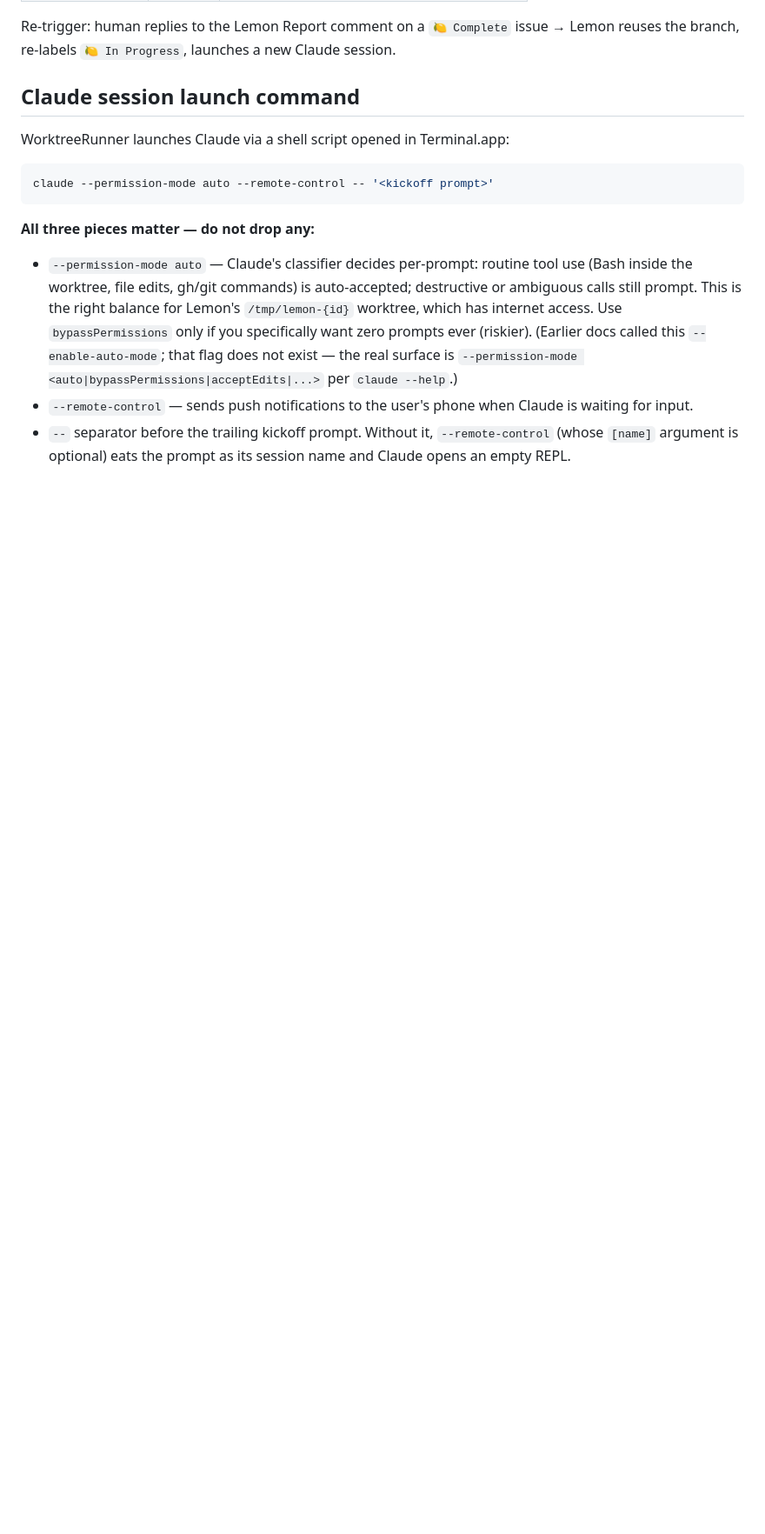
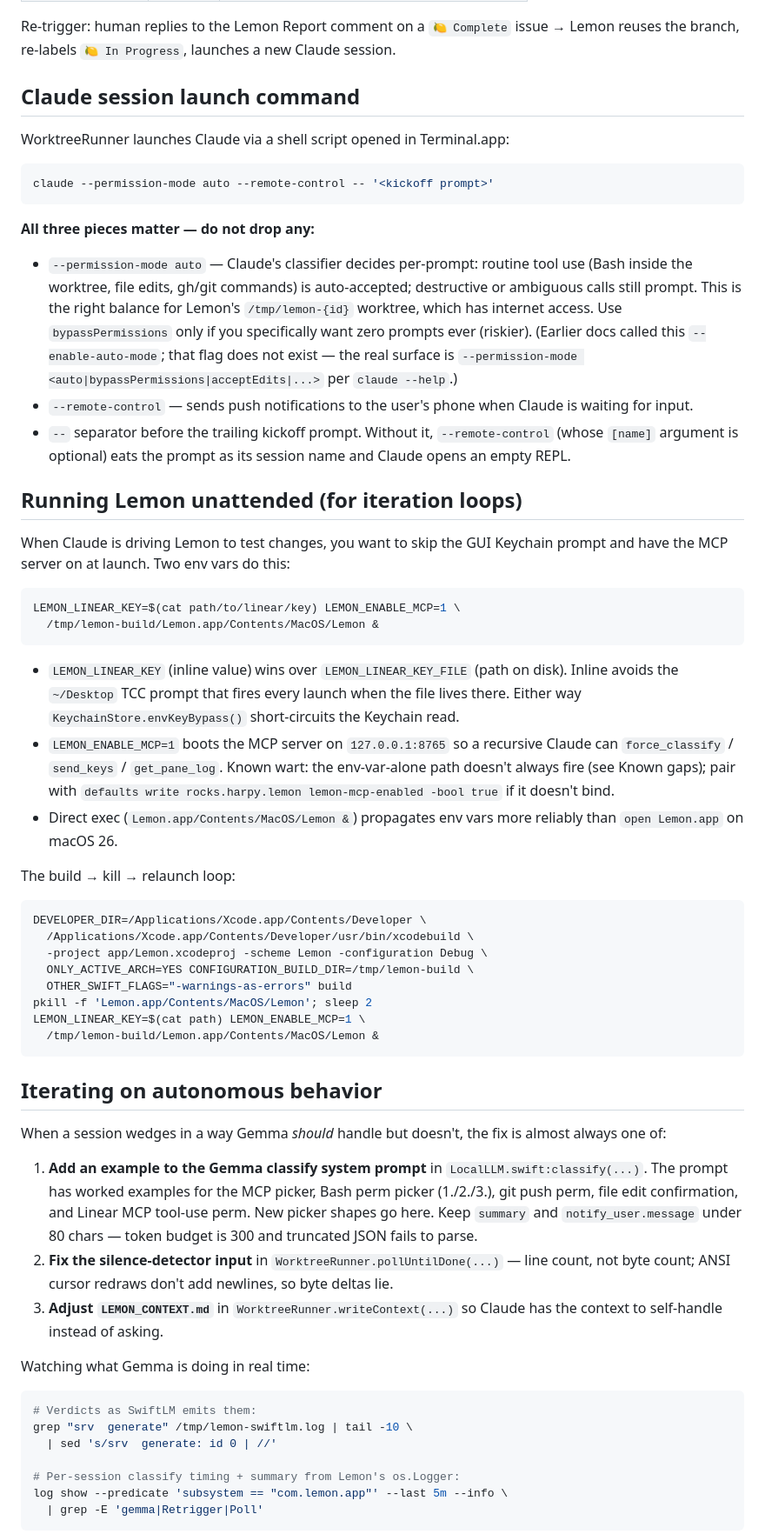
Before and after one commit to frkline/lemon, a Markdown page: CLAUDE.md, the part around one of its changes. Shown at 87% size. Drawn GitHub-style; blank space fills up the shorter version.

Commit message:
CLAUDE.md: capture this session's hard-won knowledge
Three additions for future Claudes (and future-me) working on Lemon:

1. 'Running Lemon unattended' — the LEMON_LINEAR_KEY (inline) +
   LEMON_ENABLE_MCP=1 launch pattern, the direct-exec vs open quirk on
   macOS 26, and the build → kill → relaunch loop.

2. 'Iterating on autonomous behavior' — where to add Gemma classify
   prompt examples when a new picker shape wedges a session, where to
   read silence-detector deltas, and the read-only MCP toolset for
   live diagnostics (force_classify, get_pane_log, get_session,
   list_sessions, get_swiftlm_log).

3. 'Known gaps (deferred — don't re-discover)' — three real gaps caught
   during HRP-37/HRP-42 live tests: env-var-only MCP enable misses its
   window; re-trigger fires on already-shipped revisions; SwiftLM
   prompt cache full-hit returns empty content as LocalLLMError.

````diff
--- a/CLAUDE.md
+++ b/CLAUDE.md
@@ -77,3 +77,50 @@ claude --permission-mode auto --remote-control -- '<kickoff prompt>'
 - `--permission-mode auto` — Claude's classifier decides per-prompt: routine tool use (Bash inside the worktree, file edits, gh/git commands) is auto-accepted; destructive or ambiguous calls still prompt. This is the right balance for Lemon's `/tmp/lemon-{id}` worktree, which has internet access. Use `bypassPermissions` only if you specifically want zero prompts ever (riskier). (Earlier docs called this `--enable-auto-mode`; that flag does not exist — the real surface is `--permission-mode <auto|bypassPermissions|acceptEdits|...>` per `claude --help`.)
 - `--remote-control` — sends push notifications to the user's phone when Claude is waiting for input.
 - `--` separator before the trailing kickoff prompt. Without it, `--remote-control` (whose `[name]` argument is optional) eats the prompt as its session name and Claude opens an empty REPL.
+
+## Running Lemon unattended (for iteration loops)
+
+When Claude is driving Lemon to test changes, you want to skip the GUI Keychain prompt and have the MCP server on at launch. Two env vars do this:
+
+```sh
+LEMON_LINEAR_KEY=$(cat path/to/linear/key) LEMON_ENABLE_MCP=1 \
+  /tmp/lemon-build/Lemon.app/Contents/MacOS/Lemon &
+```
+
+- `LEMON_LINEAR_KEY` (inline value) wins over `LEMON_LINEAR_KEY_FILE` (path on disk). Inline avoids the `~/Desktop` TCC prompt that fires every launch when the file lives there. Either way `KeychainStore.envKeyBypass()` short-circuits the Keychain read.
+- `LEMON_ENABLE_MCP=1` boots the MCP server on `127.0.0.1:8765` so a recursive Claude can `force_classify` / `send_keys` / `get_pane_log`. Known wart: the env-var-alone path doesn't always fire (see Known gaps); pair with `defaults write rocks.harpy.lemon lemon-mcp-enabled -bool true` if it doesn't bind.
+- Direct exec (`Lemon.app/Contents/MacOS/Lemon &`) propagates env vars more reliably than `open Lemon.app` on macOS 26.
+
+The build → kill → relaunch loop:
+
+```sh
+DEVELOPER_DIR=/Applications/Xcode.app/Contents/Developer \
+  /Applications/Xcode.app/Contents/Developer/usr/bin/xcodebuild \
+  -project app/Lemon.xcodeproj -scheme Lemon -configuration Debug \
+  ONLY_ACTIVE_ARCH=YES CONFIGURATION_BUILD_DIR=/tmp/lemon-build \
+  OTHER_SWIFT_FLAGS="-warnings-as-errors" build
+pkill -f 'Lemon.app/Contents/MacOS/Lemon'; sleep 2
+LEMON_LINEAR_KEY=$(cat path) LEMON_ENABLE_MCP=1 \
+  /tmp/lemon-build/Lemon.app/Contents/MacOS/Lemon &
+```
+
+## Iterating on autonomous behavior
+
+When a session wedges in a way Gemma *should* handle but doesn't, the fix is almost always one of:
+
+1. **Add an example to the Gemma classify system prompt** in `LocalLLM.swift:classify(...)`. The prompt has worked examples for the MCP picker, Bash perm picker (1./2./3.), git push perm, file edit confirmation, and Linear MCP tool-use perm. New picker shapes go here. Keep `summary` and `notify_user.message` under 80 chars — token budget is 300 and truncated JSON fails to parse.
+2. **Fix the silence-detector input** in `WorktreeRunner.pollUntilDone(...)` — line count, not byte count; ANSI cursor redraws don't add newlines, so byte deltas lie.
+3. **Adjust `LEMON_CONTEXT.md`** in `WorktreeRunner.writeContext(...)` so Claude has the context to self-handle instead of asking.
+
+Watching what Gemma is doing in real time:
+
+```sh
+# Verdicts as SwiftLM emits them:
+grep "srv  generate" /tmp/lemon-swiftlm.log | tail -10 \
+  | sed 's/srv  generate: id 0 | //'
+
+# Per-session classify timing + summary from Lemon's os.Logger:
+log show --predicate 'subsystem == "com.lemon.app"' --last 5m --info \
+  | grep -E 'gemma|Retrigger|Poll'
+```
+
````
Also changed, not shown: other parts of CLAUDE.md (+16 -0 lines).
